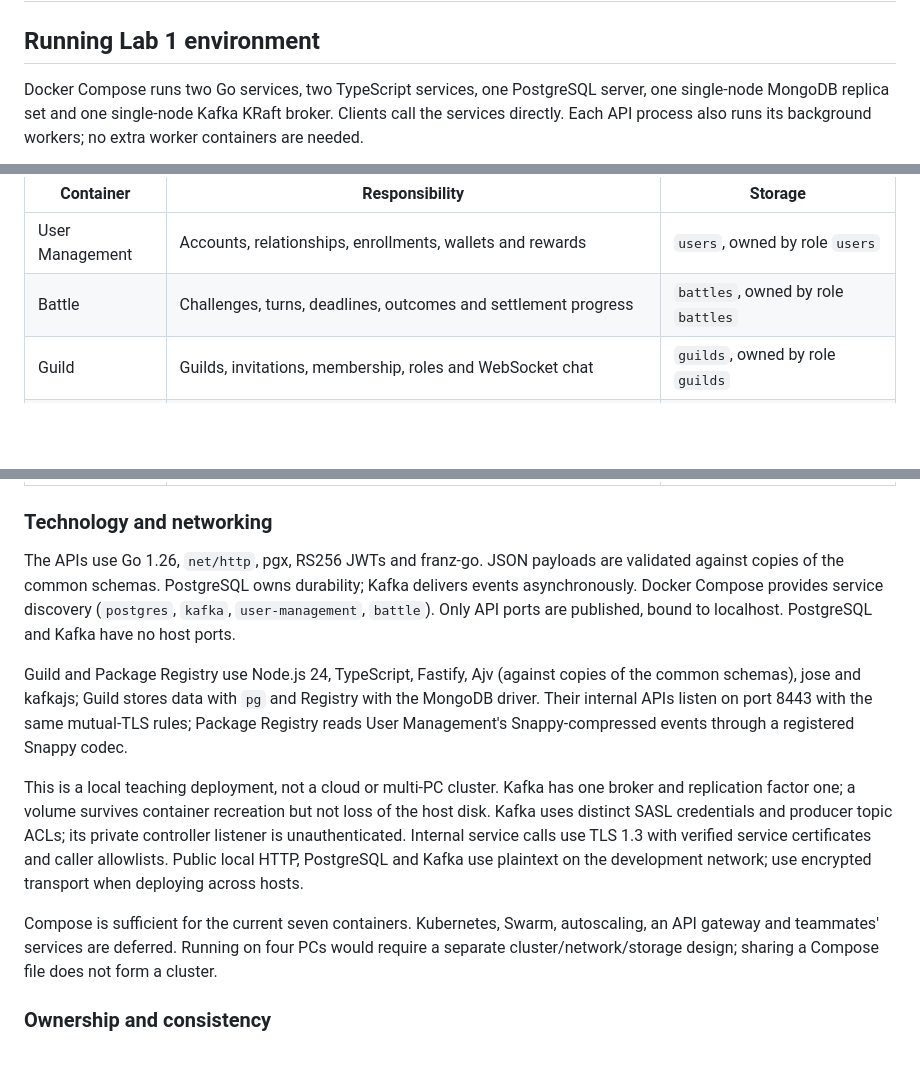
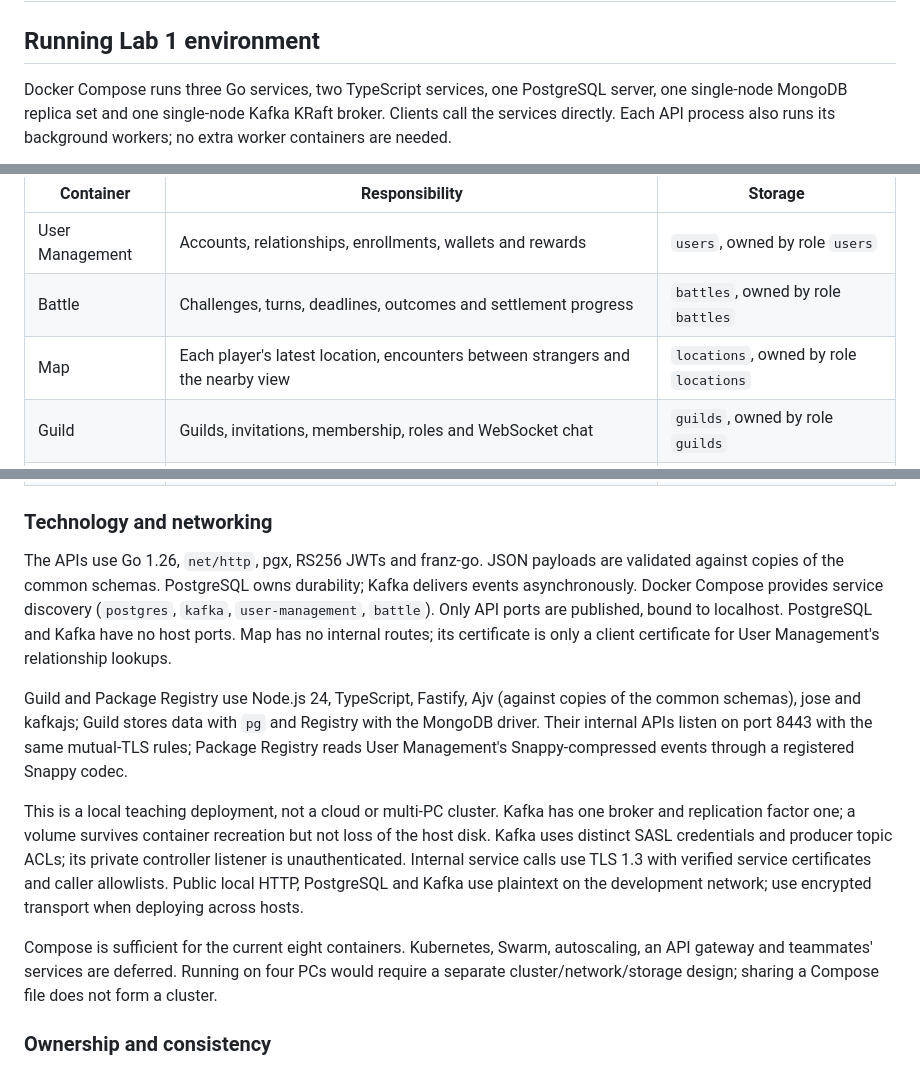
Before and after one commit to AlexDandy77/tamagotchi-go, a Markdown page: ARCHITECTURE.md, 3 parts joined by grey strips. GitHub-like rendering; blank space fills up the shorter version.

Commit message:
docs(common): document Map in the lab deployment

````diff
--- a/ARCHITECTURE.md
+++ b/ARCHITECTURE.md
@@ -2,7 +2,7 @@
 
 ## Running Lab 1 environment
 
-Docker Compose runs two Go services, two TypeScript services, one PostgreSQL server, one single-node MongoDB replica set and one single-node Kafka KRaft broker. Clients call the services directly. Each API process also runs its background workers; no extra worker containers are needed.
+Docker Compose runs three Go services, two TypeScript services, one PostgreSQL server, one single-node MongoDB replica set and one single-node Kafka KRaft broker. Clients call the services directly. Each API process also runs its background workers; no extra worker containers are needed.
 
 ```mermaid
 flowchart LR
@@ -27,6 +31,7 @@ flowchart LR
 | --- | --- | --- |
 | User Management | Accounts, relationships, enrollments, wallets and rewards | `users`, owned by role `users` |
 | Battle | Challenges, turns, deadlines, outcomes and settlement progress | `battles`, owned by role `battles` |
+| Map | Each player's latest location, encounters between strangers and the nearby view | `locations`, owned by role `locations` |
 | Guild | Guilds, invitations, membership, roles and WebSocket chat | `guilds`, owned by role `guilds` |
 | Package Registry | Packages, immutable configurations, combat rules, monsters, raid schedules and the enrollment projection | MongoDB `registry`, user `registry` |
 | PostgreSQL | Hosts isolated databases; services never read/write the other database | `postgres-data` named volume |
@@ -35,13 +40,13 @@ flowchart LR
 
 ### Technology and networking
 
-The APIs use Go 1.26, `net/http`, pgx, RS256 JWTs and franz-go. JSON payloads are validated against copies of the common schemas. PostgreSQL owns durability; Kafka delivers events asynchronously. Docker Compose provides service discovery (`postgres`, `kafka`, `user-management`, `battle`). Only API ports are published, bound to localhost. PostgreSQL and Kafka have no host ports.
+The APIs use Go 1.26, `net/http`, pgx, RS256 JWTs and franz-go. JSON payloads are validated against copies of the common schemas. PostgreSQL owns durability; Kafka delivers events asynchronously. Docker Compose provides service discovery (`postgres`, `kafka`, `user-management`, `battle`). Only API ports are published, bound to localhost. PostgreSQL and Kafka have no host ports. Map has no internal routes; its certificate is only a client certificate for User Management's relationship lookups.
 
 Guild and Package Registry use Node.js 24, TypeScript, Fastify, Ajv (against copies of the common schemas), jose and kafkajs; Guild stores data with `pg` and Registry with the MongoDB driver. Their internal APIs listen on port 8443 with the same mutual-TLS rules; Package Registry reads User Management's Snappy-compressed events through a registered Snappy codec.
 
 This is a local teaching deployment, not a cloud or multi-PC cluster. Kafka has one broker and replication factor one; a volume survives container recreation but not loss of the host disk. Kafka uses distinct SASL credentials and producer topic ACLs; its private controller listener is unauthenticated. Internal service calls use TLS 1.3 with verified service certificates and caller allowlists. Public local HTTP, PostgreSQL and Kafka use plaintext on the development network; use encrypted transport when deploying across hosts.
 
-Compose is sufficient for the current seven containers. Kubernetes, Swarm, autoscaling, an API gateway and teammates' services are deferred. Running on four PCs would require a separate cluster/network/storage design; sharing a Compose file does not form a cluster.
+Compose is sufficient for the current eight containers. Kubernetes, Swarm, autoscaling, an API gateway and teammates' services are deferred. Running on four PCs would require a separate cluster/network/storage design; sharing a Compose file does not form a cluster.
 
 ### Ownership and consistency
 
````
Also changed, not shown: other parts of ARCHITECTURE.md (+8 -0 lines), README.md (+6 -5 lines).
